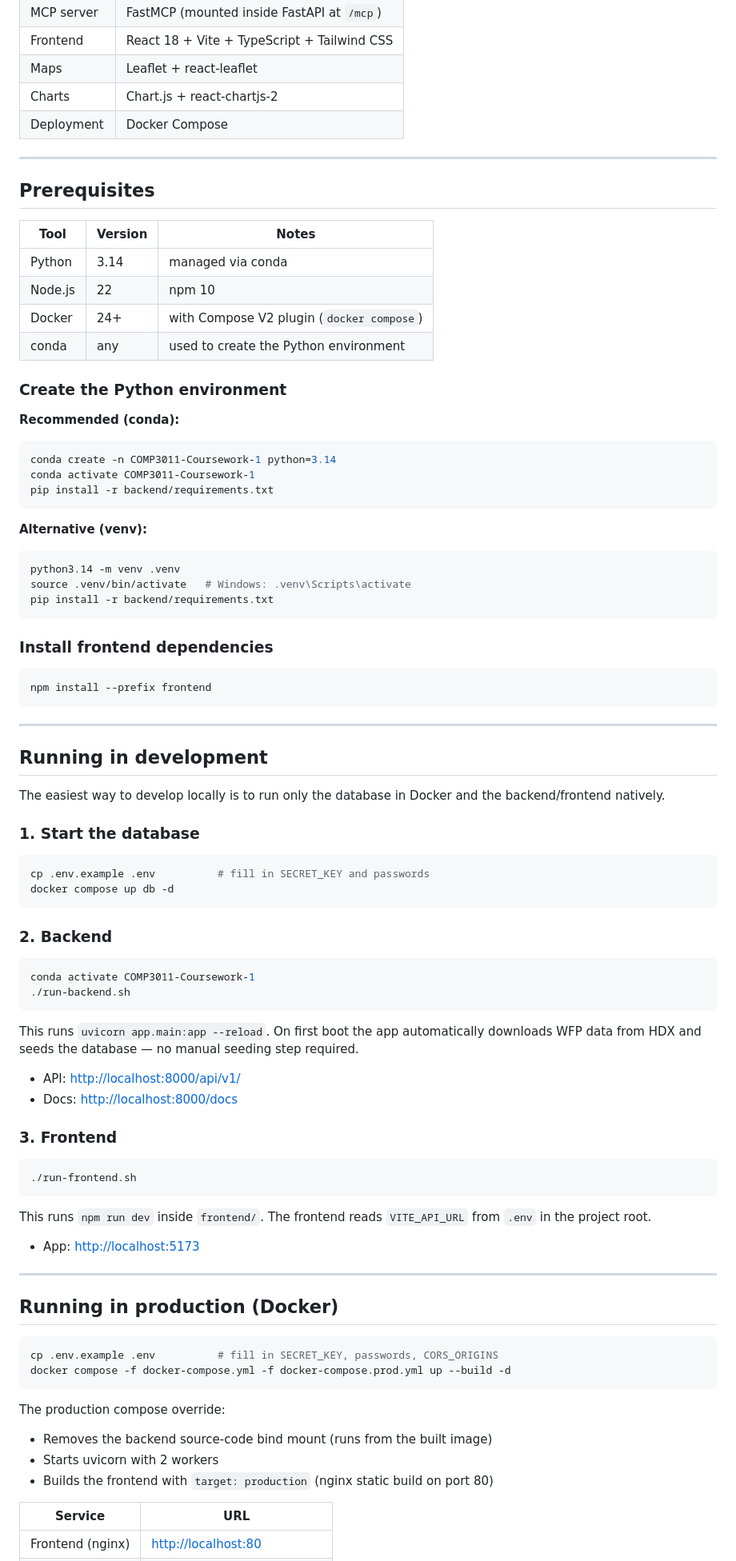
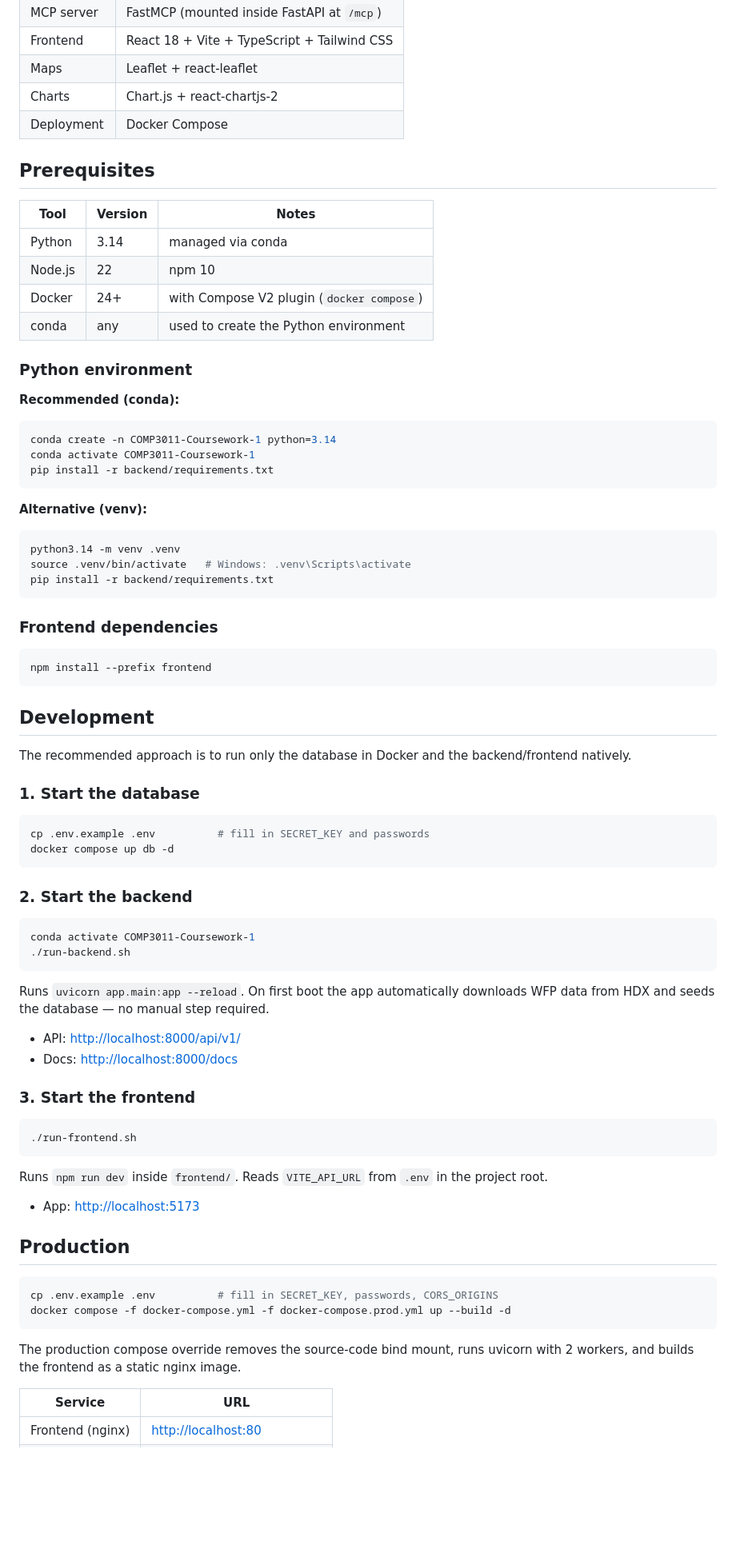
Before and after one commit to COMP3011-Coursework/COMP3011-Coursework-1, a Markdown page: README.md, the part around one of its changes. Shown at 80% size. GitHub-like rendering; blank space fills up the shorter version.

Commit message:
docs(readme): rewrite for clarity and structure, remove horizontal rules
Co-Authored-By: Claude Sonnet 4.6 <noreply@anthropic.com>

````diff
--- a/README.md
+++ b/README.md
@@ -23,8 +23,6 @@ A full-stack web application for monitoring global food prices using WFP (World
 | Charts | Chart.js + react-chartjs-2 |
 | Deployment | Docker Compose |
 
----
-
 ## Prerequisites
 
 | Tool | Version | Notes |
@@ -34,7 +32,7 @@ A full-stack web application for monitoring global food prices using WFP (World
 | Docker | 24+ | with Compose V2 plugin (`docker compose`) |
 | conda | any | used to create the Python environment |
 
-### Create the Python environment
+### Python environment
 
 **Recommended (conda):**
 
@@ -52,17 +50,15 @@ source .venv/bin/activate   # Windows: .venv\Scripts\activate
 pip install -r backend/requirements.txt
 ```
 
-### Install frontend dependencies
+### Frontend dependencies
 
 ```bash
 npm install --prefix frontend
 ```
 
----
+## Development
 
-## Running in development
-
-The easiest way to develop locally is to run only the database in Docker and the backend/frontend natively.
+The recommended approach is to run only the database in Docker and the backend/frontend natively.
 
 ### 1. Start the database
 
@@ -71,42 +67,36 @@ cp .env.example .env          # fill in SECRET_KEY and passwords
 docker compose up db -d
 ```
 
-### 2. Backend
+### 2. Start the backend
 
 ```bash
 conda activate COMP3011-Coursework-1
 ./run-backend.sh
 ```
 
-This runs `uvicorn app.main:app --reload`. On first boot the app automatically downloads WFP data from HDX and seeds the database — no manual seeding step required.
+Runs `uvicorn app.main:app --reload`. On first boot the app automatically downloads WFP data from HDX and seeds the database — no manual step required.
 
 - API: <http://localhost:8000/api/v1/>
 - Docs: <http://localhost:8000/docs>
 
-### 3. Frontend
+### 3. Start the frontend
 
 ```bash
 ./run-frontend.sh
 ```
 
-This runs `npm run dev` inside `frontend/`. The frontend reads `VITE_API_URL` from `.env` in the project root.
+Runs `npm run dev` inside `frontend/`. Reads `VITE_API_URL` from `.env` in the project root.
 
 - App: <http://localhost:5173>
 
----
-
-## Running in production (Docker)
+## Production
 
 ```bash
 cp .env.example .env          # fill in SECRET_KEY, passwords, CORS_ORIGINS
 docker compose -f docker-compose.yml -f docker-compose.prod.yml up --build -d
 ```
 
-The production compose override:
-
-- Removes the backend source-code bind mount (runs from the built image)
-- Starts uvicorn with 2 workers
-- Builds the frontend with `target: production` (nginx static build on port 80)
+The production compose override removes the source-code bind mount, runs uvicorn with 2 workers, and builds the frontend as a static nginx image.
 
 | Service | URL |
 | --- | --- |
````
Also changed, not shown: other parts of README.md (+7 -15 lines).
